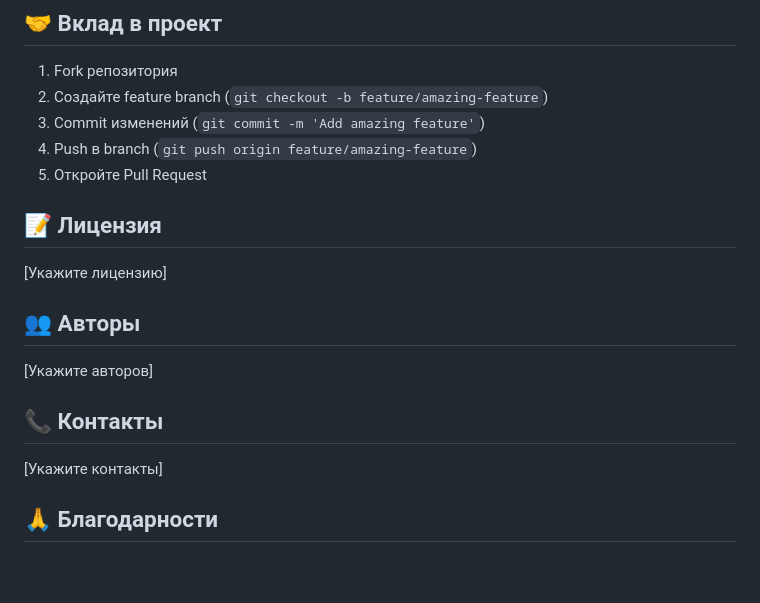
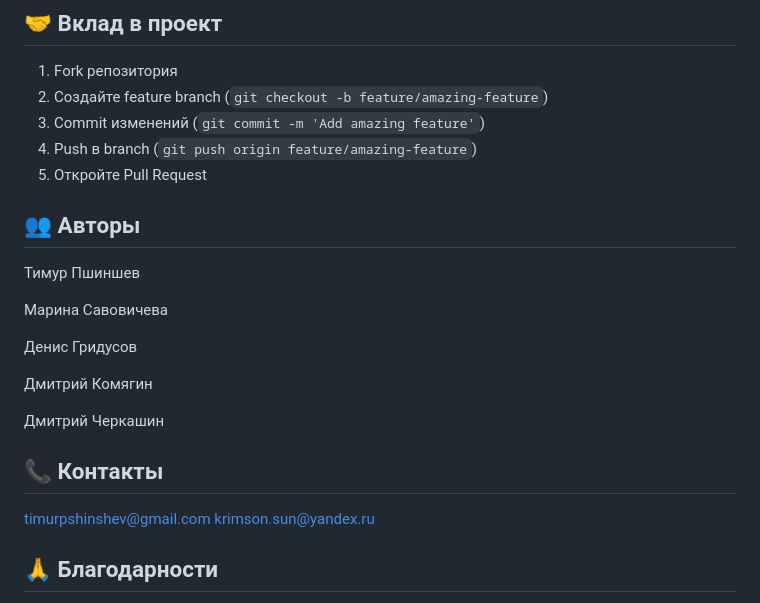
Before and after one commit to Krimson-Sun/fetal-monitory, a Markdown page: README.md, the part around the change. GitHub-like rendering; blank space fills up the shorter version.

```diff
--- a/README.md
+++ b/README.md
@@ -471,17 +471,23 @@ docker-compose logs -f feature-extractor
 4. Push в branch (`git push origin feature/amazing-feature`)
 5. Откройте Pull Request
 
-## 📝 Лицензия
-
-[Укажите лицензию]
 
 ## 👥 Авторы
 
-[Укажите авторов]
+Тимур Пшиншев
+
+Марина Савовичева
+
+Денис Гридусов
+
+Дмитрий Комягин
+
+Дмитрий Черкашин
 
 ## 📞 Контакты
 
-[Укажите контакты]
+timurpshinshev@gmail.com
+krimson.sun@yandex.ru
 
 ## 🙏 Благодарности
 
```
